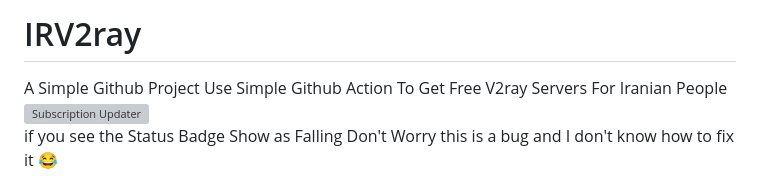
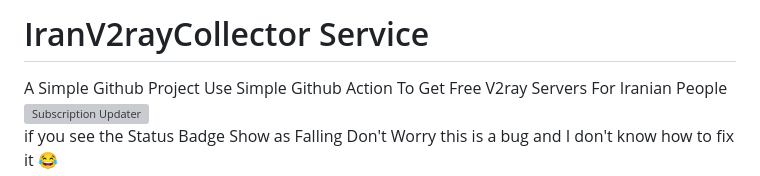
Before and after one commit to Mohammadgb0078/IRV2ray, a Markdown page: README.md, the part around the change. Drawn GitHub-style; grey boxes are pictures that could not be loaded.

```diff
--- a/README.md
+++ b/README.md
@@ -1,4 +1,4 @@
-# IRV2ray
+# IranV2rayCollector Service
 A Simple Github Project Use Simple Github Action To Get Free V2ray Servers For Iranian People<br>[![Subscription Updater](https://github.com/Mohammadgb0078/IRV2ray/actions/workflows/main.yml/badge.svg)](https://github.com/Mohammadgb0078/IRV2ray/actions/workflows/main.yml)<br>if you see the Status Badge Show as Falling Don't Worry this is a bug and I don't know how to fix it 😂
 ## NODE Sources
 This project currently utilizes Telegram channels as the source of v2ray nodes.
```
